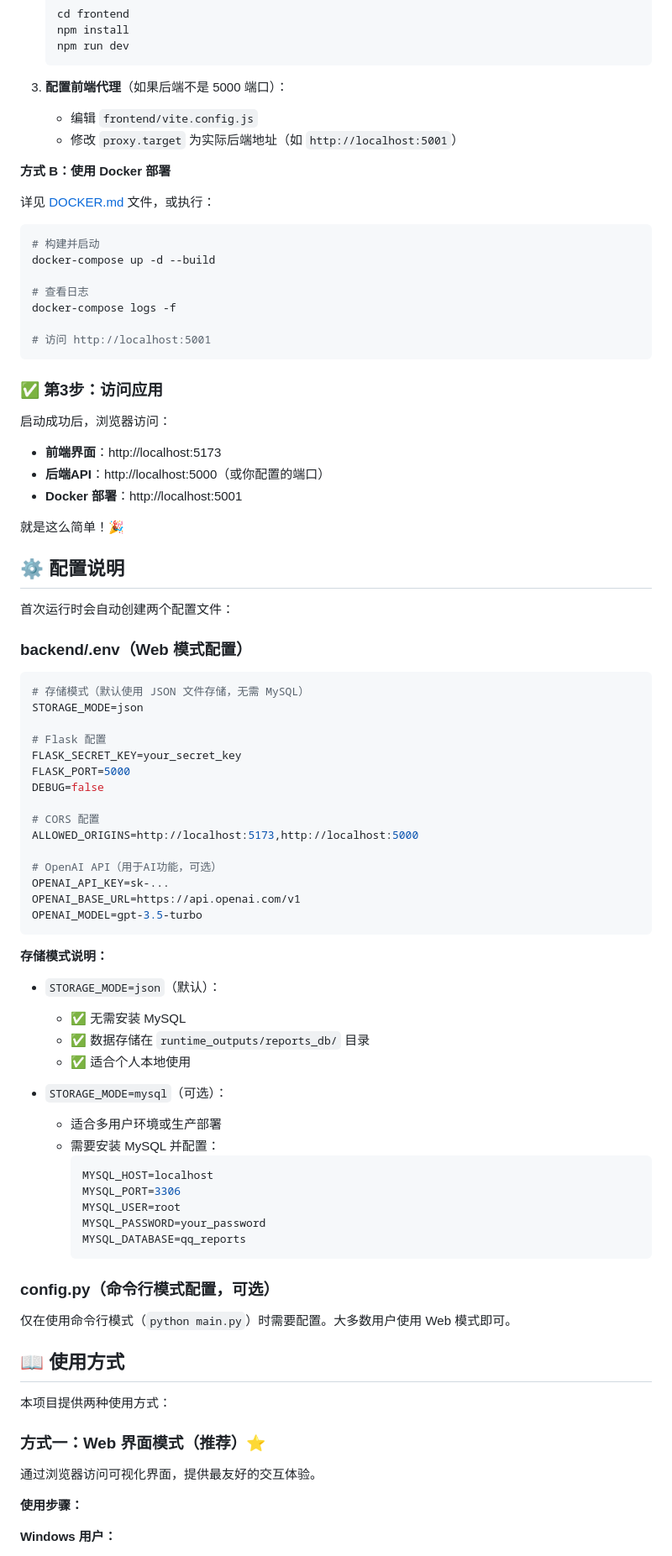
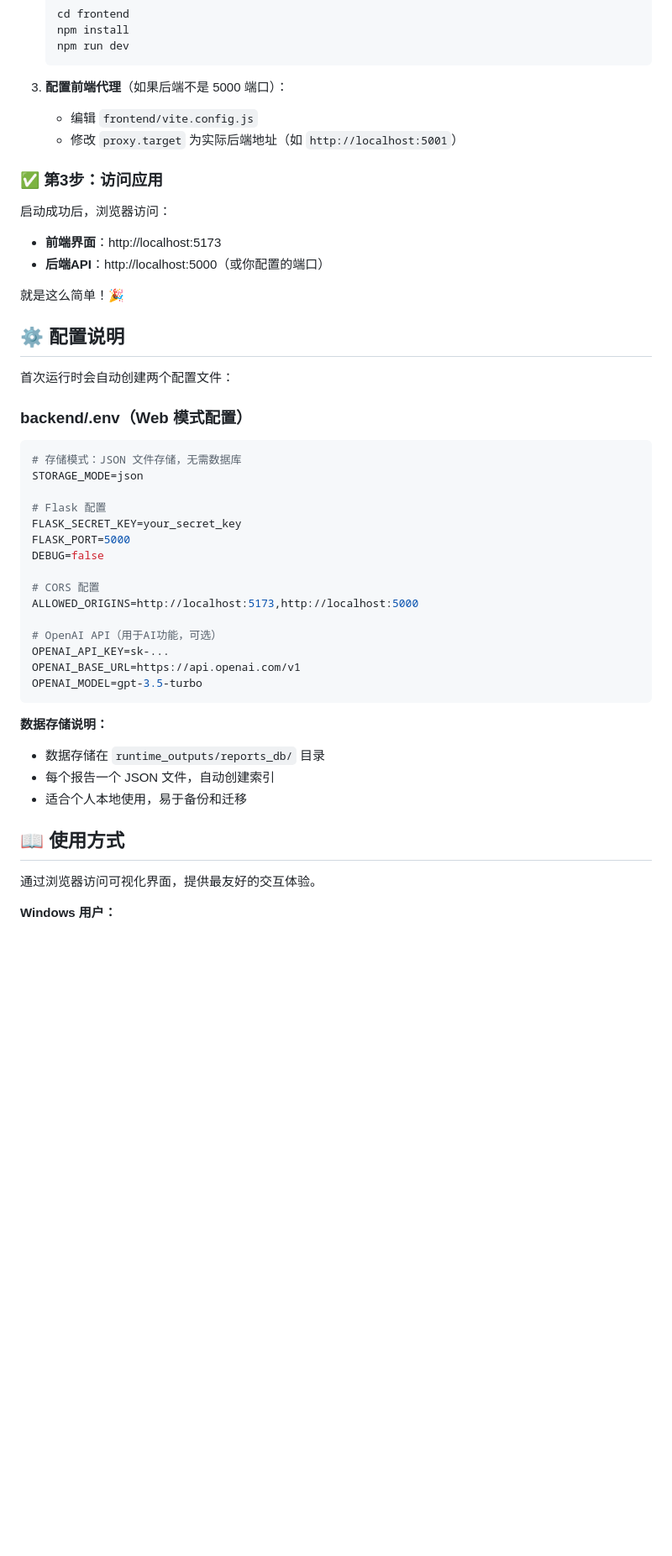
Before and after one commit to qingyang-o/group-pulse, a Markdown page: README.md, the part around one of its changes. Shown at 84% size. Drawn GitHub-style; blank space fills up the shorter version.

````diff
--- a/README.md
+++ b/README.md
@@ -86,27 +80,12 @@ mac默认可能5000端口被占用的话换一个端口
    - 编辑 `frontend/vite.config.js`
    - 修改 `proxy.target` 为实际后端地址（如 `http://localhost:5001`）
 
-**方式 B：使用 Docker 部署**
-
-详见 [DOCKER.md](DOCKER.md) 文件，或执行：
-
-```bash
-# 构建并启动
-docker-compose up -d --build
-
-# 查看日志
-docker-compose logs -f
-
-# 访问 http://localhost:5001
-```
-
 ### ✅ 第3步：访问应用
 
 启动成功后，浏览器访问：
 
 - **前端界面**：http://localhost:5173
 - **后端API**：http://localhost:5000（或你配置的端口）
-- **Docker 部署**：http://localhost:5001
 
 就是这么简单！🎉
 
@@ -117,7 +96,7 @@ docker-compose logs -f
 ### backend/.env（Web 模式配置）
 
 ```env
-# 存储模式（默认使用 JSON 文件存储，无需 MySQL）
+# 存储模式：JSON 文件存储，无需数据库
 STORAGE_MODE=json
 
 # Flask 配置
@@ -134,37 +113,15 @@ OPENAI_BASE_URL=https://api.openai.com/v1
 OPENAI_MODEL=gpt-3.5-turbo
 ```
 
-**存储模式说明：**
+**数据存储说明：**
 
-- `STORAGE_MODE=json`（默认）：
-  - ✅ 无需安装 MySQL
-  - ✅ 数据存储在 `runtime_outputs/reports_db/` 目录
-  - ✅ 适合个人本地使用
-
-- `STORAGE_MODE=mysql`（可选）：
-  - 适合多用户环境或生产部署
-  - 需要安装 MySQL 并配置：
-    ```env
-    MYSQL_HOST=localhost
-    MYSQL_PORT=3306
-    MYSQL_USER=root
-    MYSQL_PASSWORD=your_password
-    MYSQL_DATABASE=qq_reports
-    ```
-
-### config.py（命令行模式配置，可选）
-
-仅在使用命令行模式（`python main.py`）时需要配置。大多数用户使用 Web 模式即可。
+- 数据存储在 `runtime_outputs/reports_db/` 目录
+- 每个报告一个 JSON 文件，自动创建索引
+- 适合个人本地使用，易于备份和迁移
 
 ## 📖 使用方式
 
-本项目提供两种使用方式：
-
-### 方式一：Web 界面模式（推荐）⭐
-
 通过浏览器访问可视化界面，提供最友好的交互体验。
-
-**使用步骤：**
 
 **Windows 用户：**
 1. 双击运行 `start.bat` 启动服务
````
Also changed, not shown: other parts of README.md (+20 -94 lines).
